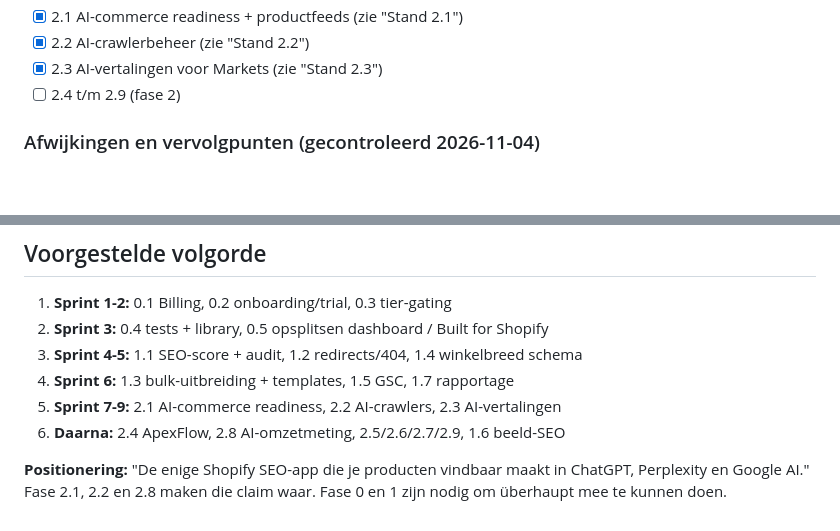
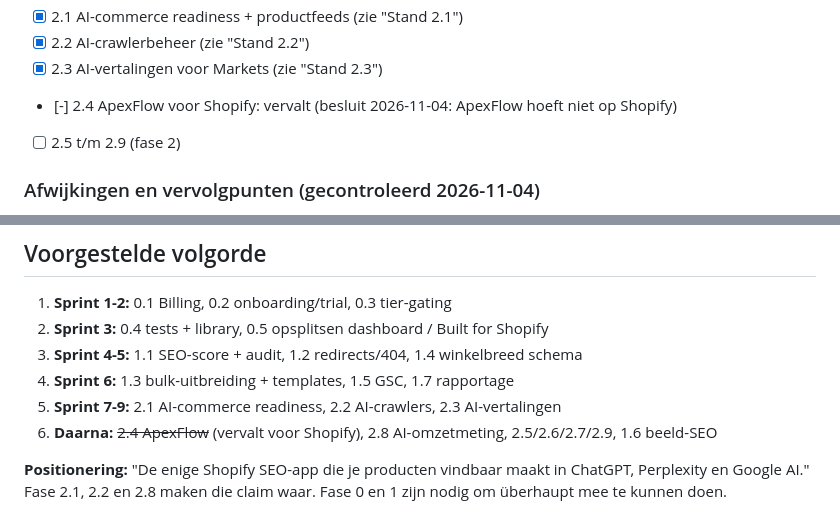
Before and after one commit to r-smink/fyndable, a Markdown page: plan-shopify-missende-features.md, 2 parts joined by grey strips. Drawn GitHub-style; blank space fills up the shorter version.

Commit message:
Drop 2.4 ApexFlow from the Shopify plan.
Co-Authored-By: Claude Opus 5.5 <noreply@anthropic.com>

```diff
--- a/plan-shopify-missende-features.md
+++ b/plan-shopify-missende-features.md
@@ -21,7 +21,8 @@ Afvinken als de feature gecommit is, de testsuite groen is en `composer audit` s
 - [x] 2.1 AI-commerce readiness + productfeeds (zie "Stand 2.1")
 - [x] 2.2 AI-crawlerbeheer (zie "Stand 2.2")
 - [x] 2.3 AI-vertalingen voor Markets (zie "Stand 2.3")
-- [ ] 2.4 t/m 2.9 (fase 2)
+- [-] 2.4 ApexFlow voor Shopify: vervalt (besluit 2026-11-04: ApexFlow hoeft niet op Shopify)
+- [ ] 2.5 t/m 2.9 (fase 2)
 
 ### Afwijkingen en vervolgpunten (gecontroleerd 2026-11-04)
 
@@ -263,6 +264,6 @@ De basis is breed. De grootste gaten zitten in **(1) wat de App Store vereist**,
 3. **Sprint 4-5:** 1.1 SEO-score + audit, 1.2 redirects/404, 1.4 winkelbreed schema
 4. **Sprint 6:** 1.3 bulk-uitbreiding + templates, 1.5 GSC, 1.7 rapportage
 5. **Sprint 7-9:** 2.1 AI-commerce readiness, 2.2 AI-crawlers, 2.3 AI-vertalingen
-6. **Daarna:** 2.4 ApexFlow, 2.8 AI-omzetmeting, 2.5/2.6/2.7/2.9, 1.6 beeld-SEO
+6. **Daarna:** ~~2.4 ApexFlow~~ (vervalt voor Shopify), 2.8 AI-omzetmeting, 2.5/2.6/2.7/2.9, 1.6 beeld-SEO
 
 **Positionering:** "De enige Shopify SEO-app die je producten vindbaar maakt in ChatGPT, Perplexity en Google AI." Fase 2.1, 2.2 en 2.8 maken die claim waar. Fase 0 en 1 zijn nodig om überhaupt mee te kunnen doen.
```
